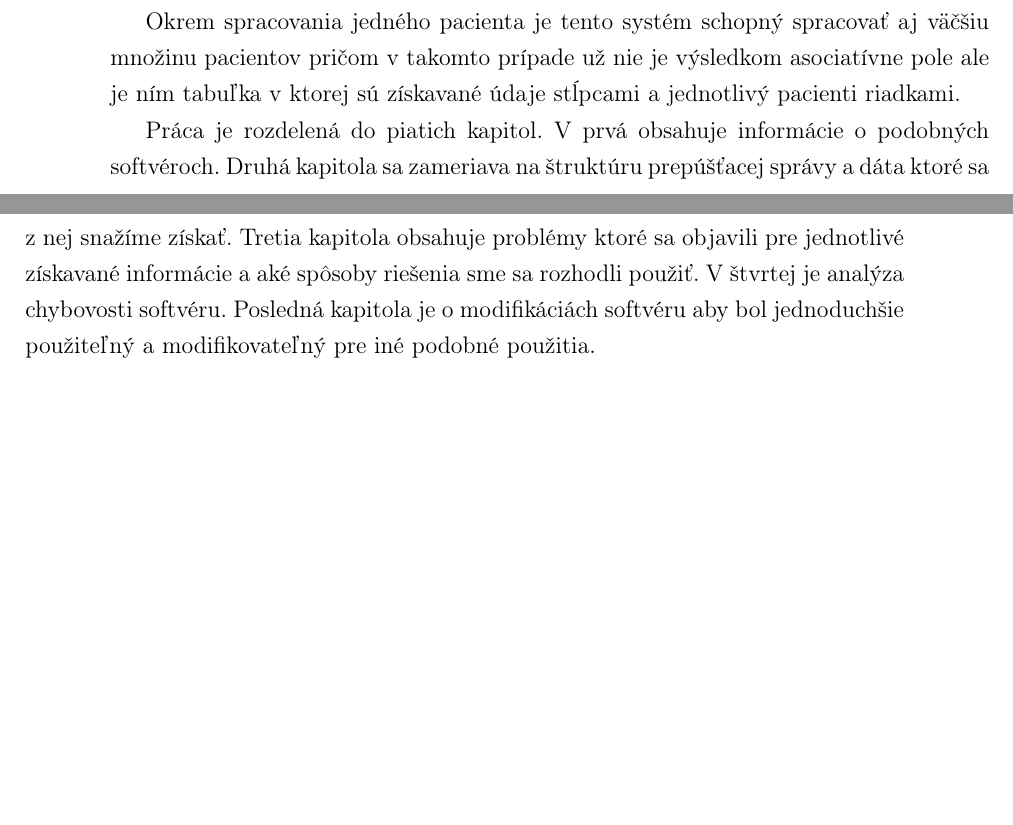
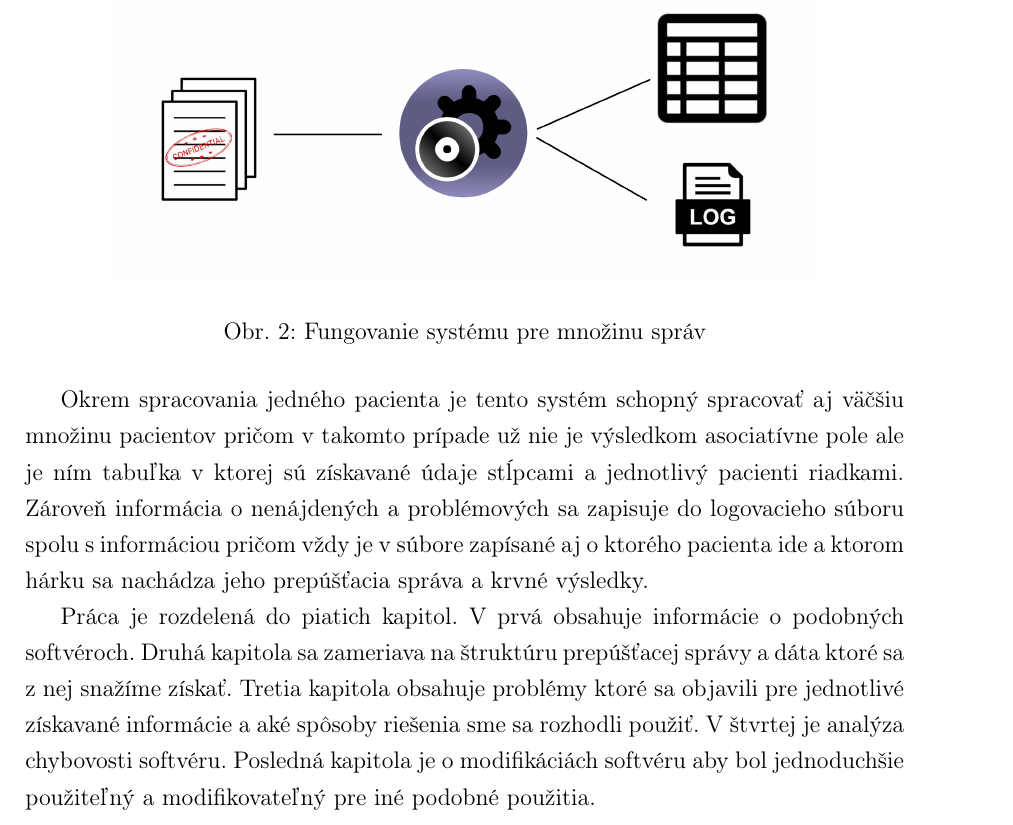
Before and after one commit to MarianK-py/praca, a LaTeX book (main.tex, which reads uvod.tex): two parts of pages 14 and 15 of 54 before the commit and part of page 15 of 54 after it, the two joined at a grey line, cut at the place of the change, the shorter picture padded with empty space. Compiled offline with pdfLaTeX.

Commit message:
its not much but its an honest work

```diff
--- a/uvod.tex
+++ b/uvod.tex
@@ -18,8 +18,17 @@ Hlavným účelom tejto práce je vytvorenie softvéru, ktorý pomôže výrazne
 	%id obrazku, pomocou ktoreho sa budeme na obrazok odvolavat
 	\label{obr:systemJedna}
 \end{figure}
-
-Okrem spracovania jedného pacienta je tento systém schopný spracovať aj väčšiu množinu pacientov pričom v takomto prípade už nie je výsledkom asociatívne pole ale je ním tabuľka v ktorej sú získavané údaje stĺpcami a jednotlivý pacienti riadkami.
+\newpage
+Okrem spracovania jedného pacienta je tento systém schopný spracovať aj väčšiu množinu pacientov pričom v takomto prípade už nie je výsledkom asociatívne pole ale je ním tabuľka v ktorej sú získavané údaje stĺpcami a jednotlivý pacienti riadkami. Zároveň informácia o nenájdených a problémových sa zapisuje do logovacieho súboru spolu s informáciou pričom vždy je v súbore zapísané aj o ktorého pacienta ide a ktorom hárku sa nachádza jeho prepúšťacia správa a krvné výsledky.
+\begin{figure}
+	%vlozenie samotneho obrazku vycentrovaneho a vhodnej velkosti
+	%obrazok je v subore images/cervik.png
+	\centerline{\includegraphics[width=0.8\textwidth]{images/system_viac_sprav}}
+	%popis obrazku
+	\caption[Fungovanie systému pre množinu správ]{Fungovanie systému pre množinu správ}
+	%id obrazku, pomocou ktoreho sa budeme na obrazok odvolavat
+	\label{obr:systemJedna}
+\end{figure}
 
 Práca je rozdelená do piatich kapitol. V prvá obsahuje informácie o podobných softvéroch. Druhá kapitola sa zameriava na štruktúru prepúšťacej správy a dáta ktoré sa z nej snažíme získať. Tretia kapitola obsahuje problémy ktoré sa objavili pre jednotlivé získavané informácie a aké spôsoby riešenia sme sa rozhodli použiť. V štvrtej je analýza chybovosti softvéru. Posledná kapitola je o modifikáciách softvéru aby bol jednoduchšie použiteľný a modifikovateľný pre iné podobné použitia.
 
```
Also changed, not shown: main.pdf, uvod.tex (2 more changed lines), 4 other files.
